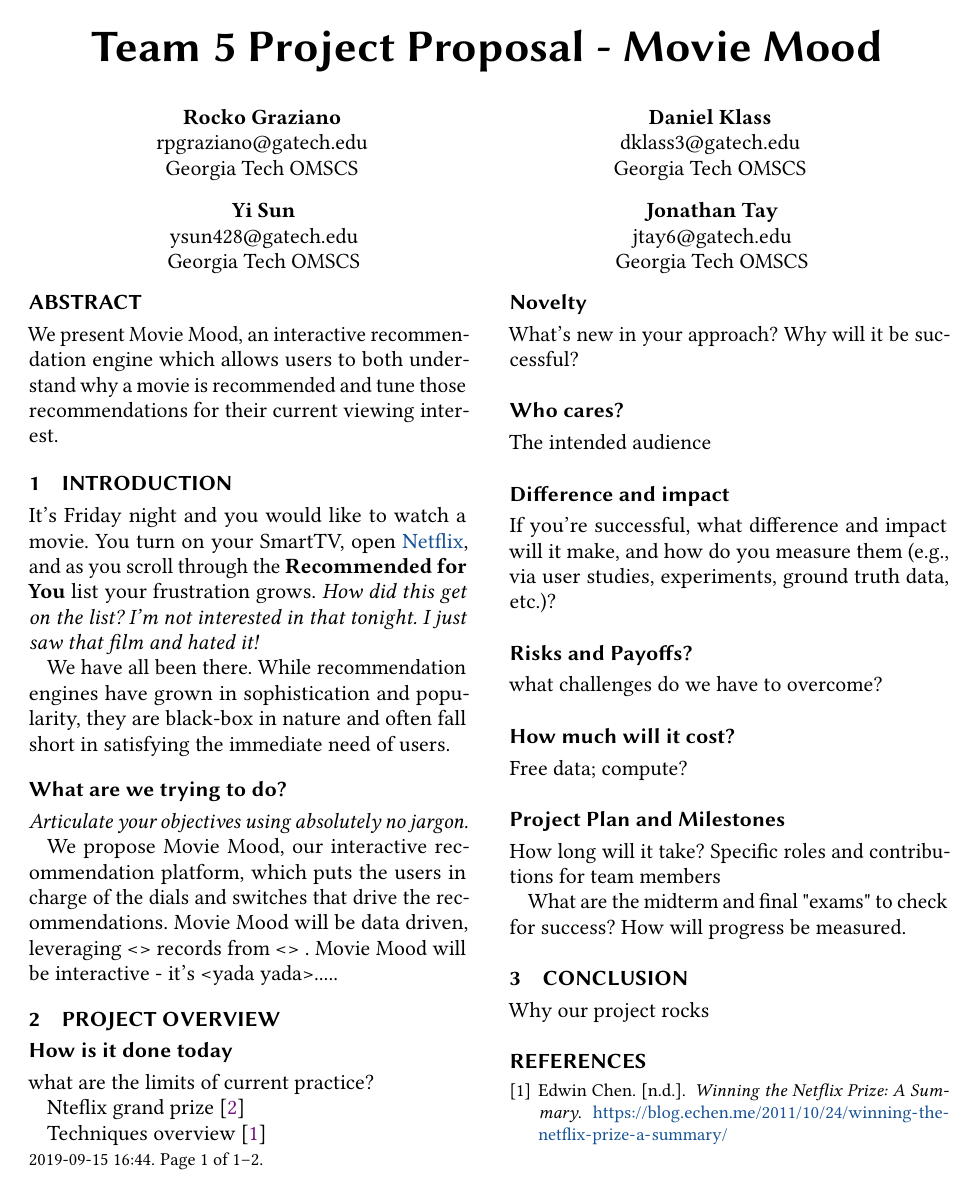
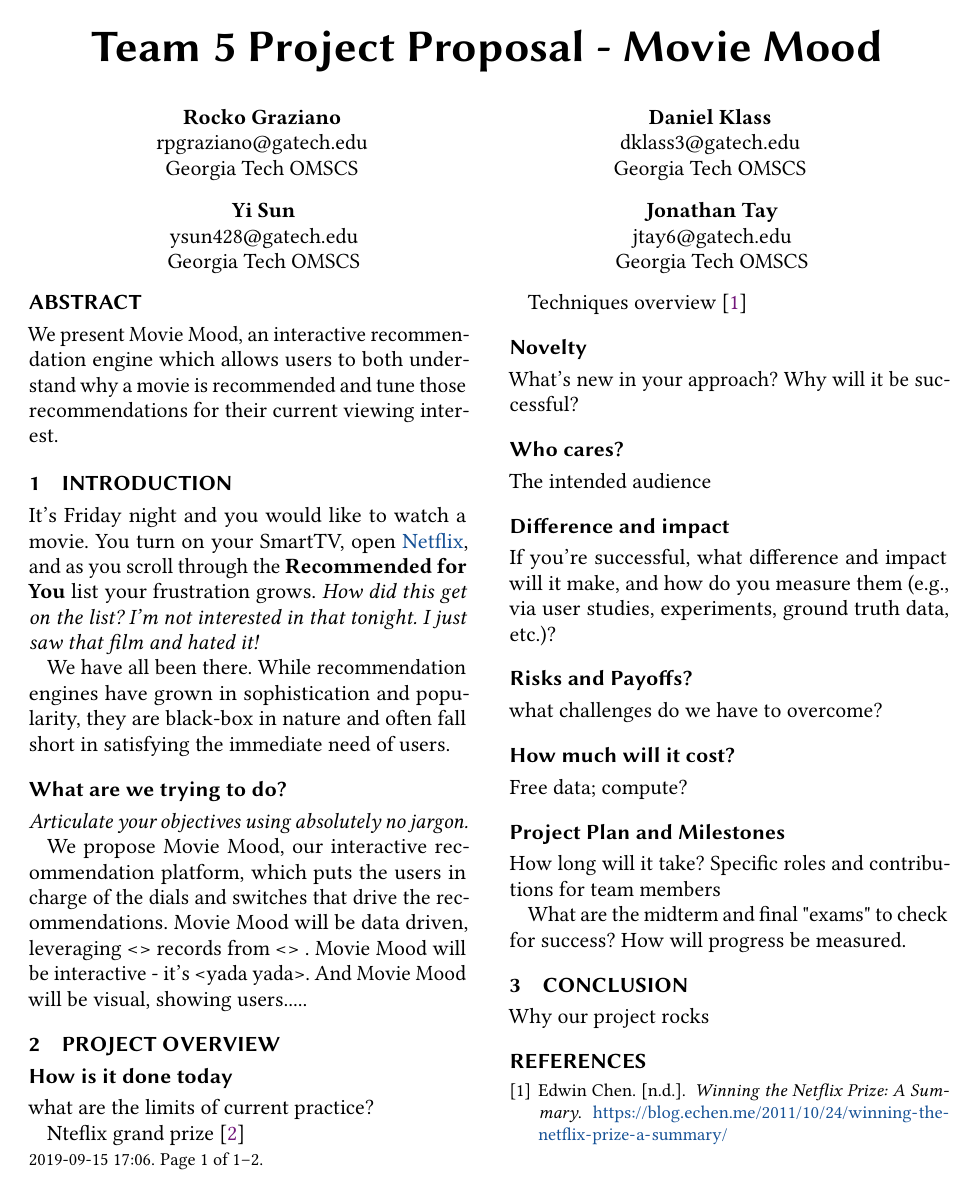
Before and after one commit to um8ra/movie_edge, a LaTeX paper (Proposal/team05proposal.tex, which reads Proposal/sections/introduction.tex): page 1 of 2. The pictures show the PDF file Proposal/team05proposal.pdf that the author committed with the source.

Commit message:
Updating Intro

```diff
--- a/Proposal/sections/introduction.tex
+++ b/Proposal/sections/introduction.tex
@@ -5,4 +5,4 @@ We have all been there.   While recommendation engines have grown in sophisticat
 \subsection{What are we trying to do?}
 \textit{Articulate your objectives using absolutely no jargon.}
 
-We propose Movie Mood, our interactive recommendation platform, which puts the users in charge of the dials and switches that drive the recommendations.   Movie Mood will be data driven, leveraging <> records from <> .   Movie Mood will be interactive - it's <yada yada>.....
+We propose Movie Mood, our interactive recommendation platform, which puts the users in charge of the dials and switches that drive the recommendations.   Movie Mood will be data driven, leveraging <> records from <> .   Movie Mood will be interactive - it's <yada yada>. And Movie Mood will be visual, showing users.....
```
Also changed, not shown: Proposal/team05proposal.pdf, 2 other files.
